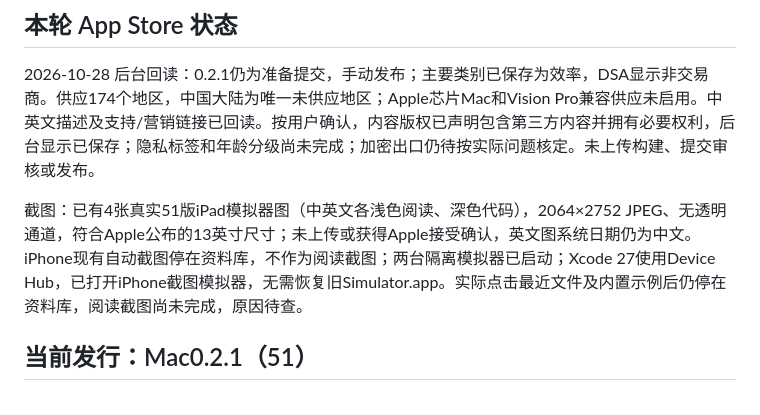
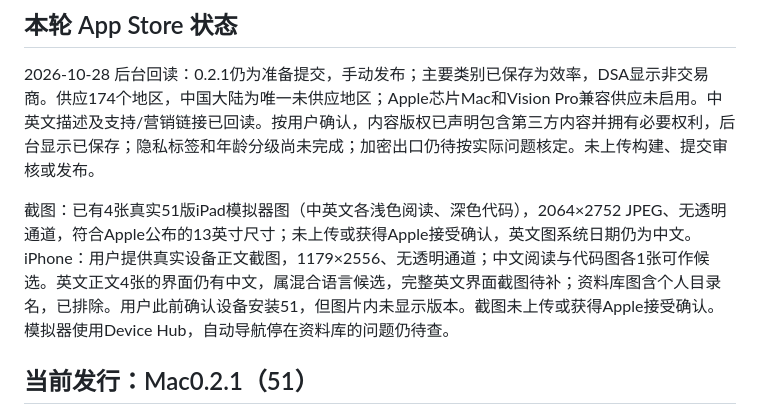
Before and after one commit to wivnelo/i-md-reader, a Markdown page: docs/STATUS.md, the part around the change. GitHub-like rendering.

Commit message:
docs: record iPhone screenshot candidates

```diff
--- a/docs/STATUS.md
+++ b/docs/STATUS.md
@@ -6,7 +6,7 @@
 
 2026-10-28 后台回读：0.2.1仍为准备提交，手动发布；主要类别已保存为效率，DSA显示非交易商。供应174个地区，中国大陆为唯一未供应地区；Apple芯片Mac和Vision Pro兼容供应未启用。中英文描述及支持/营销链接已回读。按用户确认，内容版权已声明包含第三方内容并拥有必要权利，后台显示已保存；隐私标签和年龄分级尚未完成；加密出口仍待按实际问题核定。未上传构建、提交审核或发布。
 
-截图：已有4张真实51版iPad模拟器图（中英文各浅色阅读、深色代码），2064×2752 JPEG、无透明通道，符合Apple公布的13英寸尺寸；未上传或获得Apple接受确认，英文图系统日期仍为中文。iPhone现有自动截图停在资料库，不作为阅读截图；两台隔离模拟器已启动；Xcode 27使用Device Hub，已打开iPhone截图模拟器，无需恢复旧Simulator.app。实际点击最近文件及内置示例后仍停在资料库，阅读截图尚未完成，原因待查。
+截图：已有4张真实51版iPad模拟器图（中英文各浅色阅读、深色代码），2064×2752 JPEG、无透明通道，符合Apple公布的13英寸尺寸；未上传或获得Apple接受确认，英文图系统日期仍为中文。iPhone：用户提供真实设备正文截图，1179×2556、无透明通道；中文阅读与代码图各1张可作候选。英文正文4张的界面仍有中文，属混合语言候选，完整英文界面截图待补；资料库图含个人目录名，已排除。用户此前确认设备安装51，但图片内未显示版本。截图未上传或获得Apple接受确认。模拟器使用Device Hub，自动导航停在资料库的问题仍待查。
 
 ## 当前发行：Mac0.2.1（51）
 
```
Also changed, not shown: docs/app-store-preparation.md (+1 -1 lines).
